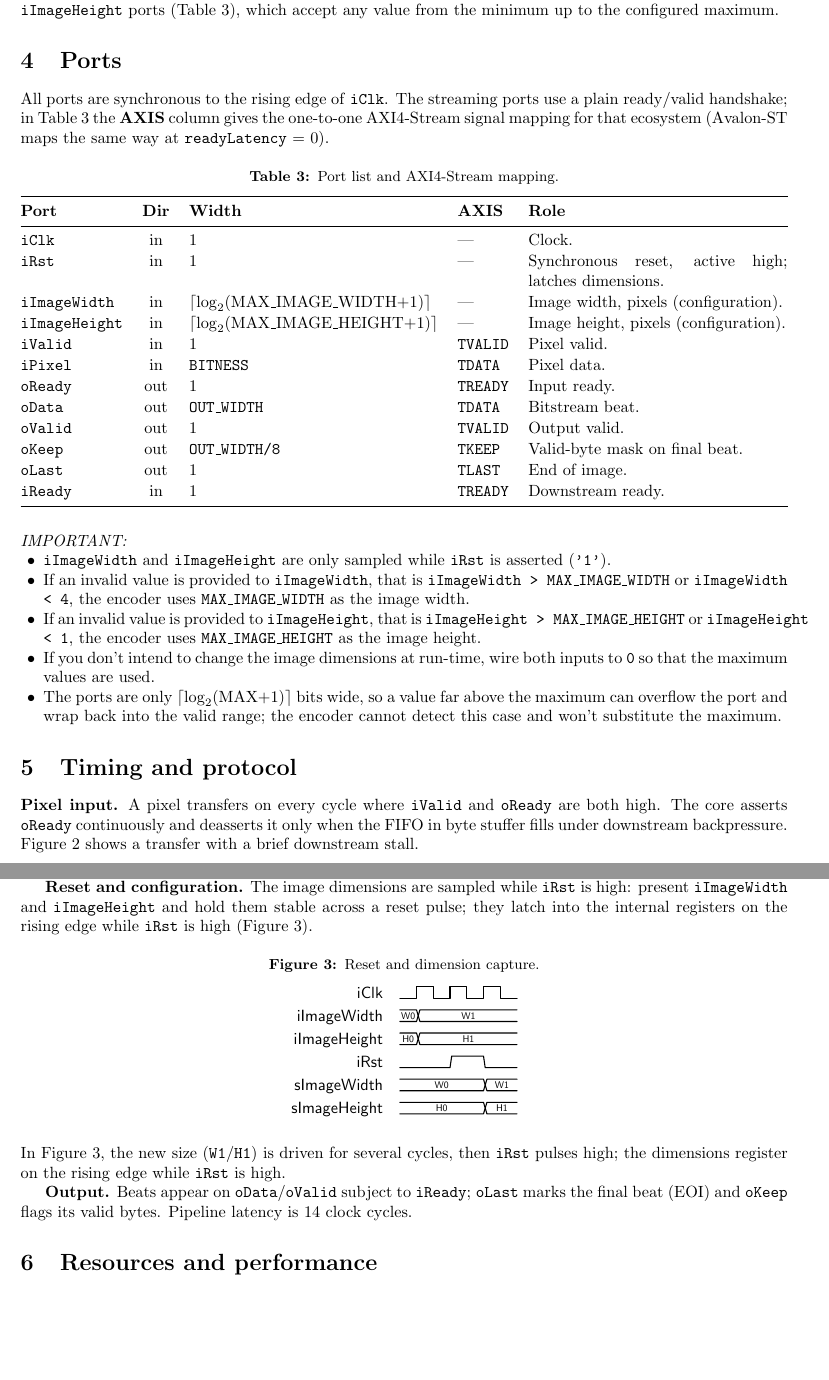
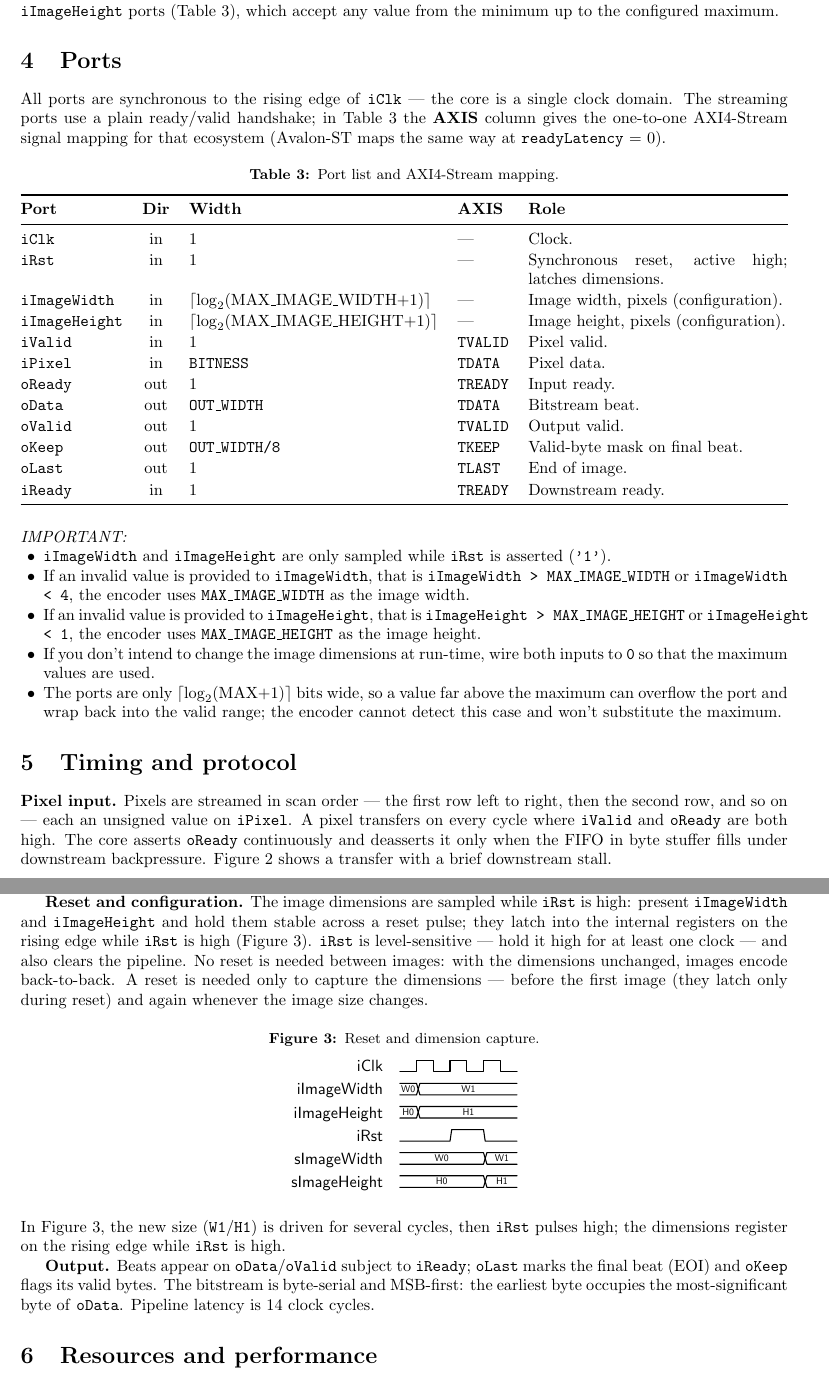
Before and after one commit to VitorMendesC/OpenJLS, a LaTeX document (Docs/datasheet/openjls_datasheet.tex): two parts of pages 2 and 3 of 5, joined at a grey line, cut so that both start at the same text, the shorter picture padded with empty space. Compiled offline with pdfLaTeX.

Commit message:
Document scan order, data format, and reset/dimension behaviour
State the pixel scan order and MSB-first output in plain language, clarify that
iRst is level-sensitive (>=1 cycle, clears the pipeline) and the core is a
single clock domain, note that images encode back-to-back with no reset between
them (reset only before the first image or on a size change), and correct the
max image size to 65535x65535.

Co-Authored-By: Claude Opus 4.8 <noreply@anthropic.com>

```diff
--- a/Docs/datasheet/openjls_datasheet.tex
+++ b/Docs/datasheet/openjls_datasheet.tex
@@ -135,7 +135,8 @@ configured maximum.
 
 %======================================================================
 \section{Ports}
-All ports are synchronous to the rising edge of \texttt{iClk}. The streaming
+All ports are synchronous to the rising edge of \texttt{iClk} --- the core is a
+single clock domain. The streaming
 ports use a plain ready/valid handshake; in Table~\ref{tab:ports} the
 \textbf{AXIS} column gives the one-to-one AXI4-Stream signal mapping for that
 ecosystem (Avalon-ST maps the same way at \texttt{readyLatency}~=~0).
@@ -176,7 +177,9 @@ ecosystem (Avalon-ST maps the same way at \texttt{readyLatency}~=~0).
 %======================================================================
 \section{Timing and protocol}
 
-\textbf{Pixel input.} A pixel transfers on every cycle where
+\textbf{Pixel input.} Pixels are streamed in scan order --- the first row left
+to right, then the second row, and so on --- each an unsigned value on
+\texttt{iPixel}. A pixel transfers on every cycle where
 \texttt{iValid} and \texttt{oReady} are both high. The core asserts
 \texttt{oReady} continuously and deasserts it only when the FIFO in byte stuffer fills
 under downstream backpressure. Figure~\ref{fig:timing-input} shows a transfer
@@ -201,7 +204,11 @@ stall and accepted when \texttt{oReady} returns high; no pixel is dropped while
 \texttt{iRst} is high: present \texttt{iImageWidth} and \texttt{iImageHeight}
 and hold them stable across a reset pulse; they latch into the internal
 registers on the rising edge while \texttt{iRst} is high
-(Figure~\ref{fig:timing-reset}).
+(Figure~\ref{fig:timing-reset}). \texttt{iRst} is level-sensitive --- hold it
+high for at least one clock --- and also clears the pipeline. No reset is needed
+between images: with the dimensions unchanged, images encode back-to-back. A
+reset is needed only to capture the dimensions --- before the first image (they
+latch only during reset) and again whenever the image size changes.
 
 \begin{figure}[H]
   \centering
@@ -222,7 +229,9 @@ register on the rising edge while \texttt{iRst} is high.
 
 \textbf{Output.} Beats appear on \texttt{oData}/\texttt{oValid} subject to
 \texttt{iReady}; \texttt{oLast} marks the final beat (EOI) and \texttt{oKeep} flags
-its valid bytes. Pipeline latency is 14 clock cycles.
+its valid bytes. The bitstream is byte-serial and MSB-first: the earliest byte
+occupies the most-significant byte of \texttt{oData}. Pipeline latency is 14
+clock cycles.
 
 %======================================================================
 \section{Resources and performance}
```
Also changed, not shown: Docs/datasheet/openjls_datasheet.pdf, README.md, Docs/datasheet/openjls_datasheet.tex (2 more changed lines).
